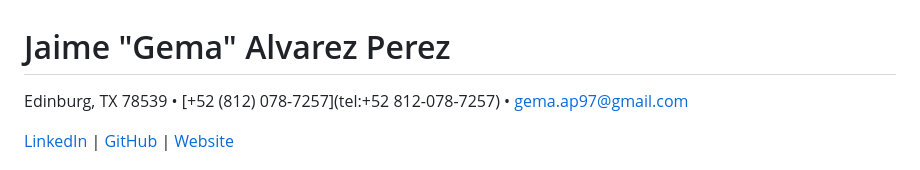
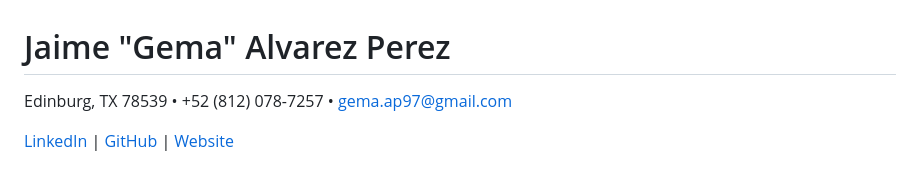
Before and after one commit to supersweet-dev/supersweet-dev.github.io, a Markdown page: readme.md, the part around the change. Rendered like a GitHub page.

Commit message:
Phone number fix

```diff
--- a/readme.md
+++ b/readme.md
@@ -1,6 +1,6 @@
 # Jaime "Gema" Alvarez Perez
 
-Edinburg, TX 78539 • [+52 (812) 078-7257](tel:+52 812-078-7257) • [gema.ap97@gmail.com](mailto:gema.ap97@gmail.com)
+Edinburg, TX 78539 • +52 (812) 078-7257 • [gema.ap97@gmail.com](mailto:gema.ap97@gmail.com)
 
 [LinkedIn](https://www.linkedin.com/in/supersweet) | [GitHub](https://github.com/supersweet-dev) | [Website](https://supersweet.dev/)
 
```
